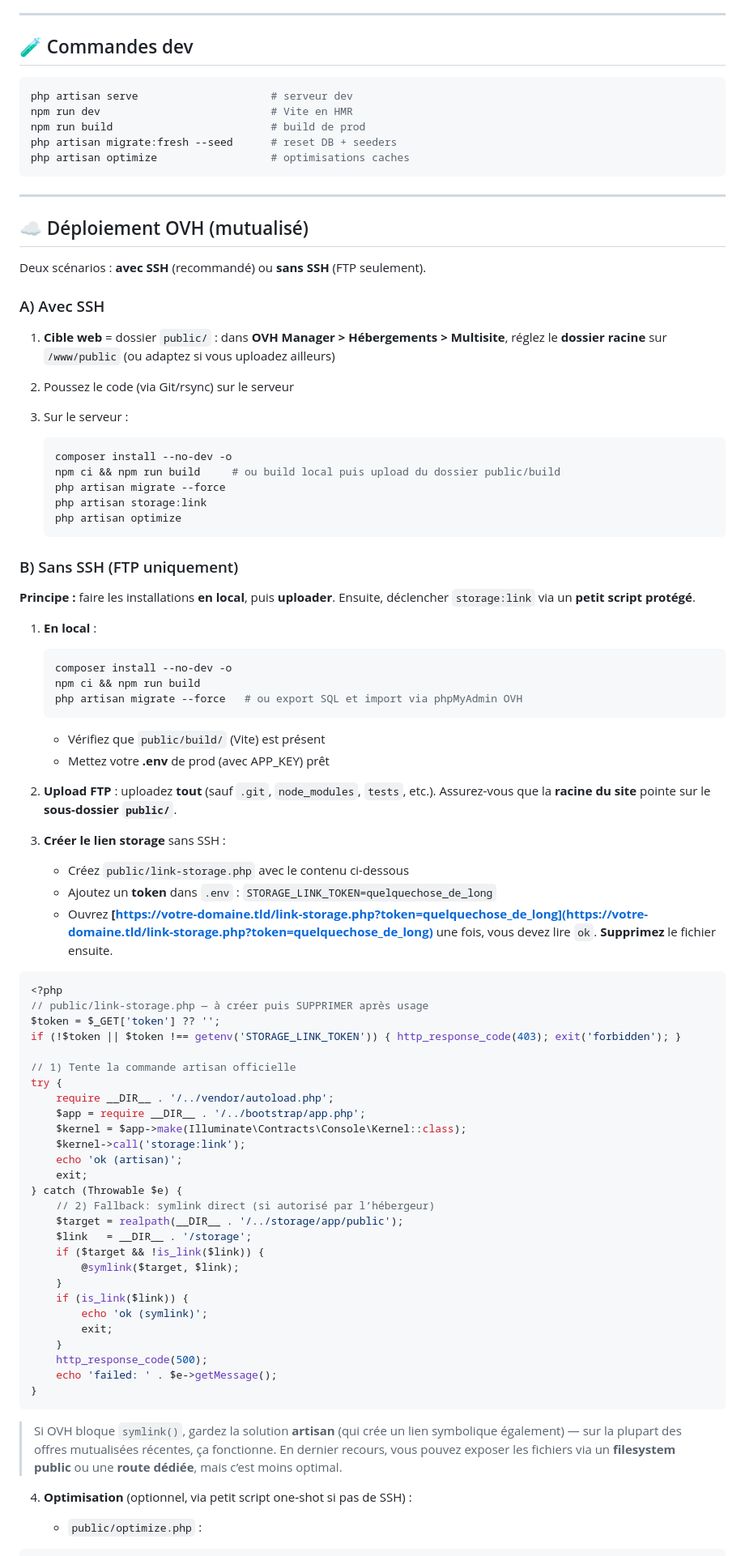
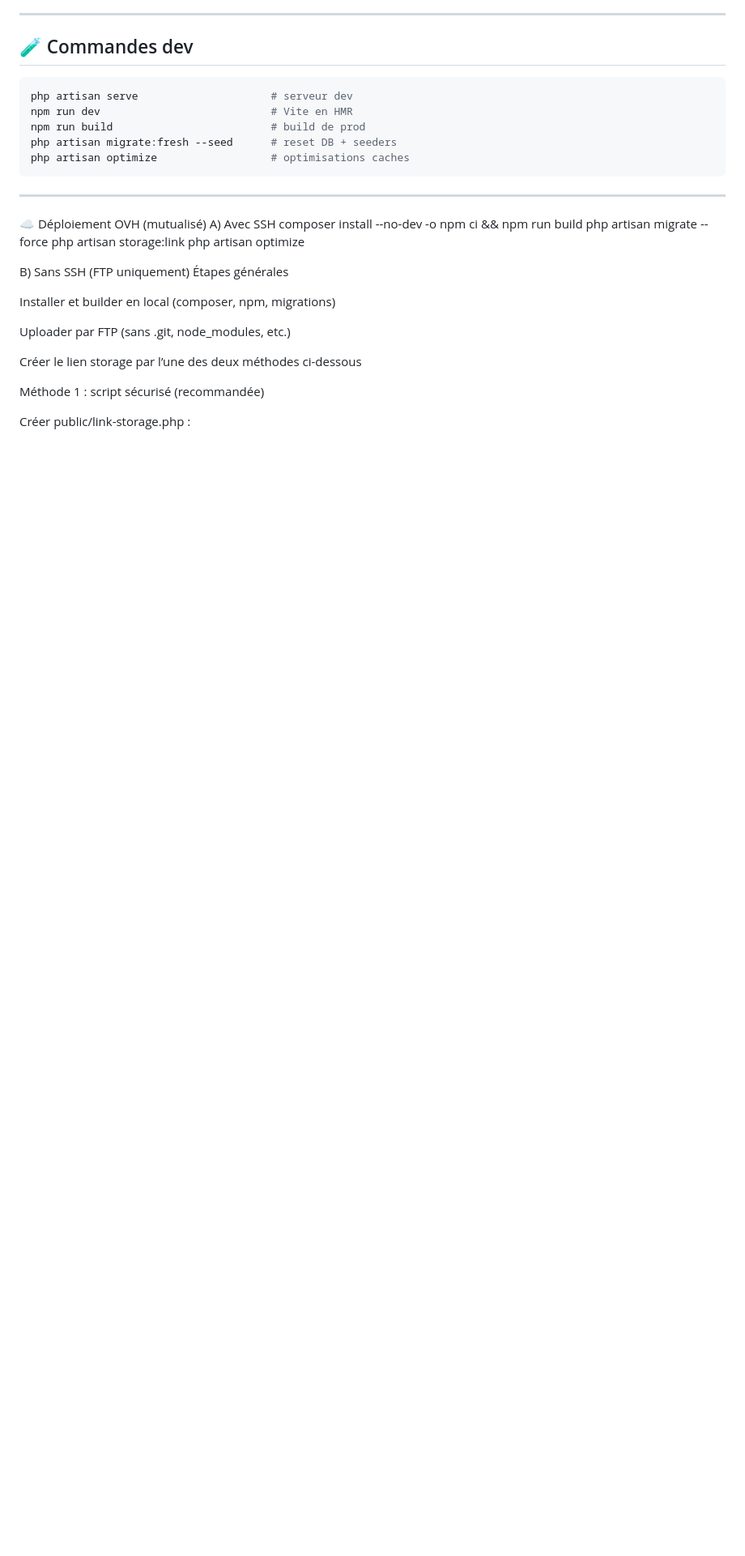
Before and after one commit to labbej27/npt-anet, a Markdown page: README.md, the part around the change printed below. Shown: that part at 81% size. GitHub-like rendering; blank space fills up the shorter version.

````diff
--- a/README.md
+++ b/README.md
@@ -212,82 +212,54 @@ php artisan optimize                  # optimisations caches
 
 ---
 
-## ☁️ Déploiement OVH (mutualisé)
+☁️ Déploiement OVH (mutualisé)
+A) Avec SSH
+composer install --no-dev -o
+npm ci && npm run build
+php artisan migrate --force
+php artisan storage:link
+php artisan optimize
 
-Deux scénarios : **avec SSH** (recommandé) ou **sans SSH** (FTP seulement).
+B) Sans SSH (FTP uniquement)
+Étapes générales
 
-### A) Avec SSH
+Installer et builder en local (composer, npm, migrations)
 
-1. **Cible web** = dossier `public/` : dans **OVH Manager > Hébergements > Multisite**, réglez le **dossier racine** sur `/www/public` (ou adaptez si vous uploadez ailleurs)
-2. Poussez le code (via Git/rsync) sur le serveur
-3. Sur le serveur :
+Uploader par FTP (sans .git, node_modules, etc.)
 
-   ```bash
-   composer install --no-dev -o
-   npm ci && npm run build     # ou build local puis upload du dossier public/build
-   php artisan migrate --force
-   php artisan storage:link
-   php artisan optimize
-   ```
+Créer le lien storage par l’une des deux méthodes ci-dessous
 
-### B) Sans SSH (FTP uniquement)
+Méthode 1 : script sécurisé (recommandée)
 
-**Principe :** faire les installations **en local**, puis **uploader**. Ensuite, déclencher `storage:link` via un **petit script protégé**.
+Créer public/link-storage.php :
 
-1. **En local** :
-
-   ```bash
-   composer install --no-dev -o
-   npm ci && npm run build
-   php artisan migrate --force   # ou export SQL et import via phpMyAdmin OVH
-   ```
-
-   * Vérifiez que `public/build/` (Vite) est présent
-   * Mettez votre **.env** de prod (avec APP_KEY) prêt
-
-2. **Upload FTP** : uploadez **tout** (sauf `.git`, `node_modules`, `tests`, etc.). Assurez-vous que la **racine du site** pointe sur le **sous-dossier `public/`**.
-
-3. **Créer le lien storage** sans SSH :
-
-   * Créez `public/link-storage.php` avec le contenu ci-dessous
-   * Ajoutez un **token** dans `.env` : `STORAGE_LINK_TOKEN=quelquechose_de_long`
-   * Ouvrez **[https://votre-domaine.tld/link-storage.php?token=quelquechose_de_long](https://votre-domaine.tld/link-storage.php?token=quelquechose_de_long)** une fois, vous devez lire `ok`. **Supprimez** le fichier ensuite.
-
-```php
 <?php
-// public/link-storage.php — à créer puis SUPPRIMER après usage
 $token = $_GET['token'] ?? '';
 if (!$token || $token !== getenv('STORAGE_LINK_TOKEN')) { http_response_code(403); exit('forbidden'); }
 
-// 1) Tente la commande artisan officielle
-try {
-    require __DIR__ . '/../vendor/autoload.php';
-    $app = require __DIR__ . '/../bootstrap/app.php';
-    $kernel = $app->make(Illuminate\Contracts\Console\Kernel::class);
-    $kernel->call('storage:link');
-    echo 'ok (artisan)';
-    exit;
-} catch (Throwable $e) {
-    // 2) Fallback: symlink direct (si autorisé par l’hébergeur)
-    $target = realpath(__DIR__ . '/../storage/app/public');
-    $link   = __DIR__ . '/storage';
-    if ($target && !is_link($link)) {
-        @symlink($target, $link);
-    }
-    if (is_link($link)) {
-        echo 'ok (symlink)';
-        exit;
-    }
-    http_response_code(500);
-    echo 'failed: ' . $e->getMessage();
+$target = realpath(__DIR__ . '/../storage/app/public');
+$link   = __DIR__ . '/storage';
+
+if ($target && !is_link($link)) {
+    @symlink($target, $link);
 }
-```
+echo is_link($link) ? 'ok' : 'failed';
 
-> Si OVH bloque `symlink()`, gardez la solution **artisan** (qui crée un lien symbolique également) — sur la plupart des offres mutualisées récentes, ça fonctionne. En dernier recours, vous pouvez exposer les fichiers via un **filesystem public** ou une **route dédiée**, mais c’est moins optimal.
 
-4. **Optimisation** (optionnel, via petit script one‑shot si pas de SSH) :
+Ajouter à .env :
 
-   * `public/optimize.php` :
+STORAGE_LINK_TOKEN=ma_clef_longue
 
-```php
+
+Puis visiter une fois :
+
+https://votre-domaine.tld/link-storage.php?token=ma_clef_longue
+
+
+Supprimer ensuite le fichier.
+
+Méthode 2 : renommage index.php
+
+Créer public/link.php :
+
 <?php
````
Also changed, not shown: other parts of README.md (+19 -11 lines).
